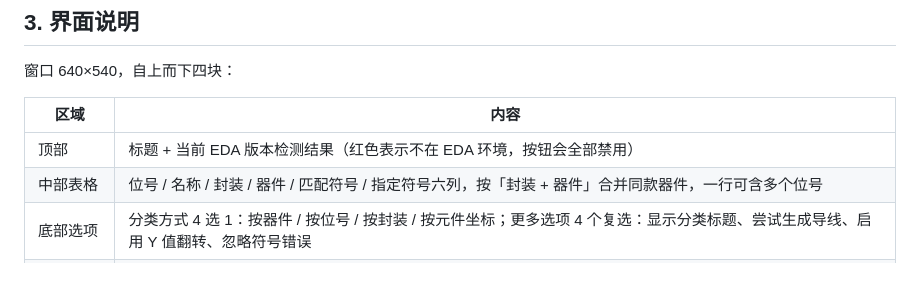
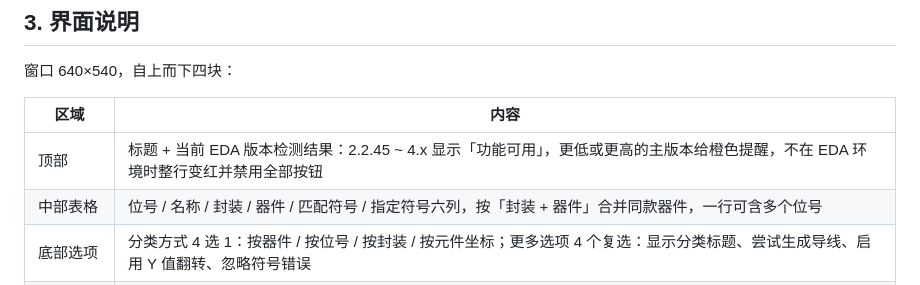
Before and after one commit to WOLF4096/eext-pcbtosch-tool, a Markdown page: README.md, the part around the change. GitHub-like rendering.

```diff
--- a/README.md
+++ b/README.md
@@ -47,7 +47,7 @@
 
 | 区域 | 内容 |
 | --- | --- |
-| 顶部 | 标题 + 当前 EDA 版本检测结果（红色表示不在 EDA 环境，按钮会全部禁用） |
+| 顶部 | 标题 + 当前 EDA 版本检测结果：2.2.45 ~ 4.x 显示「功能可用」，更低或更高的主版本给橙色提醒，不在 EDA 环境时整行变红并禁用全部按钮 |
 | 中部表格 | 位号 / 名称 / 封装 / 器件 / 匹配符号 / 指定符号六列，按「封装 + 器件」合并同款器件，一行可含多个位号 |
 | 底部选项 | 分类方式 4 选 1：按器件 / 按位号 / 按封装 / 按元件坐标；更多选项 4 个复选：显示分类标题、尝试生成导线、启用 Y 值翻转、忽略符号错误 |
 | 底部按钮 | 加载数据、构建源码、写入文档、导出文件、导出表格、导出网络 |
```
Also changed, not shown: .workbuddy/memory/2026-10-24.md (+22 -0 lines), CHANGELOG.md (+16 -0 lines), images/reward_qrcode.png (added), images/wx.png (added), 8 other files.
